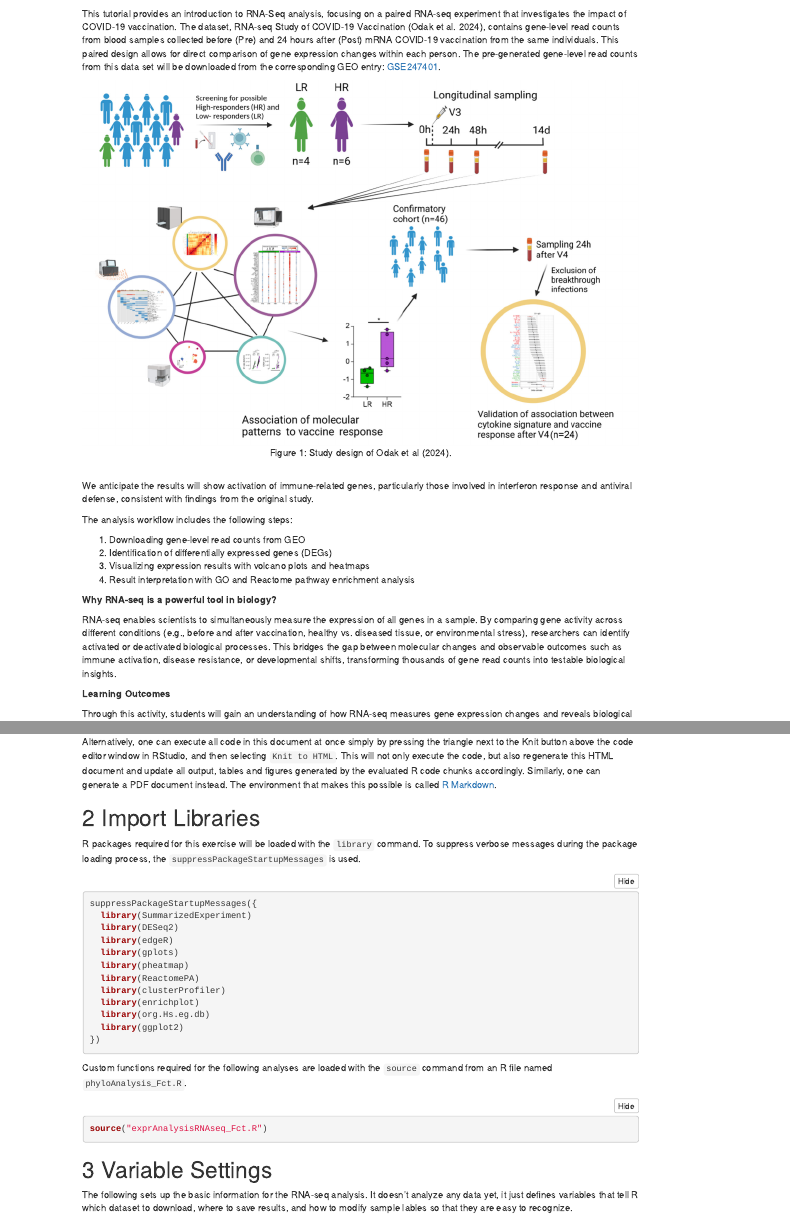
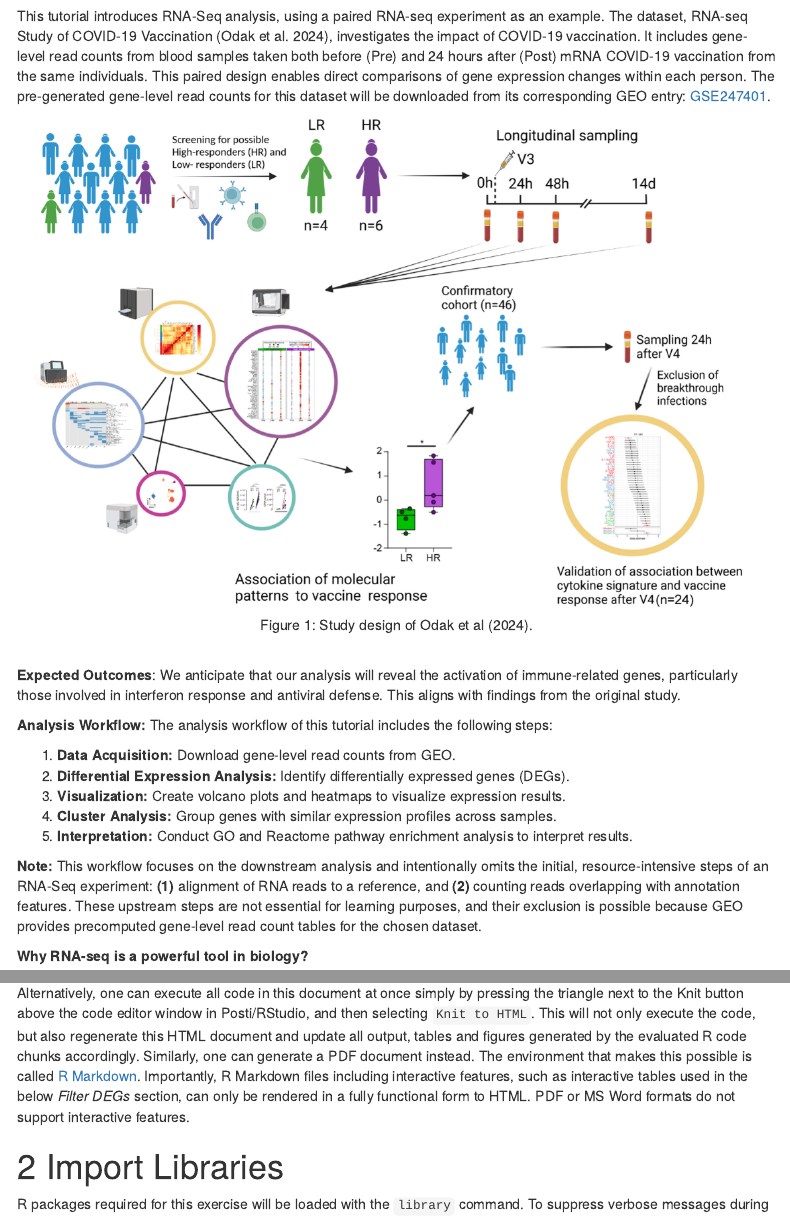
Before and after one commit to tgirke/BIOL119-2025, an R Markdown document (exprAnalysisRNAseq.Rmd): the page in a window 1100 px wide, from 150 px down before the commit and from 230 px down after it, so that both start at the same text, and a second part further down, joined at a grey line. The pictures show the output file exprAnalysisRNAseq.html that the author committed with the source, opened offline; menus at the side of the page are left out.

Commit message:
vignette updates

````diff
--- a/exprAnalysisRNAseq.Rmd
+++ b/exprAnalysisRNAseq.Rmd
@@ -34,28 +34,36 @@ Rscript -e "rmarkdown::render('exprAnalysisRNAseq.Rmd', c('html_document'), clea
 
 # Introduction
 
-This tutorial provides an introduction to RNA-Seq analysis, focusing on a
-paired RNA-seq experiment that investigates the impact of COVID-19 vaccination.
-The dataset, RNA-seq Study of COVID-19 Vaccination [@Odak2024-wy], contains
-gene-level read counts from blood samples collected before (Pre) and 24 hours
-after (Post) mRNA COVID-19 vaccination from the same individuals. This paired
-design allows for direct comparison of gene expression changes within each
-person. The pre-generated gene-level read counts from this data set will be downloaded
-from the corresponding GEO entry: [GSE247401](https://www.ncbi.nlm.nih.gov/geo/query/acc.cgi?acc=GSE247401).
+This tutorial introduces RNA-Seq analysis, using a paired RNA-seq experiment as
+an example. The dataset, RNA-seq Study of COVID-19 Vaccination [@Odak2024-wy],
+investigates the impact of COVID-19 vaccination. It includes gene-level
+read counts from blood samples taken both before (Pre) and 24 hours after
+(Post) mRNA COVID-19 vaccination from the same individuals. This paired design
+enables direct comparisons of gene expression changes within each person. The
+pre-generated gene-level read counts for this dataset will be downloaded from
+its corresponding GEO entry: [GSE247401](https://www.ncbi.nlm.nih.gov/geo/query/acc.cgi?acc=GSE247401).
 
 ![](./data/exprAnalysisRNAseq/overview_illustration.png)
 <div align="center">Figure 1: Study design of Odak et al (2024).</div></br>
 
-We anticipate the results will show activation of immune-related genes,
-particularly those involved in interferon response and antiviral defense,
-consistent with findings from the original study.
+__Expected Outcomes__: We anticipate that our analysis will reveal the activation of immune-related
+genes, particularly those involved in interferon response and antiviral
+defense. This aligns with findings from the original study.
 
-The analysis workflow includes the following steps:
+__Analysis Workflow:__ The analysis workflow of this tutorial includes the following steps:
 
-1. Downloading gene-level read counts from GEO
-2. Identification of differentially expressed genes (DEGs)
-3. Visualizing expression results with volcano plots and heatmaps
-4. Result interpretation with GO and Reactome pathway enrichment analysis
+1. __Data Acquisition:__ Download gene-level read counts from GEO.
+2. __Differential Expression Analysis:__ Identify differentially expressed genes (DEGs).
+3. __Visualization:__ Create volcano plots and heatmaps to visualize expression results.
+4. __Cluster Analysis:__ Group genes with similar expression profiles across samples.
+5. __Interpretation:__ Conduct GO and Reactome pathway enrichment analysis to interpret results.
+
+__Note:__ This workflow focuses on the downstream analysis and intentionally omits
+the initial, resource-intensive steps of an RNA-Seq experiment: __(1)__ alignment of
+RNA reads to a reference, and __(2)__ counting reads overlapping with annotation
+features. These upstream steps are not essential for learning purposes, and
+their exclusion is possible because GEO provides precomputed gene-level read
+count tables for the chosen dataset.
 
 __Why RNA-seq is a powerful tool in biology?__
 
@@ -125,11 +133,14 @@ and executed as follows:
 
 Alternatively, one can execute all code in this document at once simply by
 pressing the triangle next to the Knit button above the code editor window in
-RStudio, and then selecting `Knit to HTML`. This will not only execute the
-code, but also regenerate this HTML document and update all output, tables and
-figures generated by the evaluated R code chunks accordingly.  Similarly, one
-can generate a PDF document instead. The environment that makes this possible
-is called [R Markdown](https://rmarkdown.rstudio.com/).
+Posti/RStudio, and then selecting `Knit to HTML`. This will not only execute
+the code, but also regenerate this HTML document and update all output, tables
+and figures generated by the evaluated R code chunks accordingly.  Similarly,
+one can generate a PDF document instead. The environment that makes this
+possible is called [R Markdown](https://rmarkdown.rstudio.com/). Importantly,
+R Markdown files including interactive features, such as interactive tables used in the
+below _Filter DEGs_ section, can only be rendered in a fully functional form
+to HTML. PDF or MS Word formats do not support interactive features.
 
 # Import Libraries
 
@@ -276,11 +291,11 @@ exceeding 2 (or 1 on log2 scale) and an adjusted p-value below 0.05. This
 process yields a list of differentially expressed genes (DEGs) that are strongly and
 significantly altered between Post and Pre-vaccination states. This DEG list
 will be used for downstream applications such as heatmap plotting and functional
-interpretation analyses, including GO or Reactome enrichment.
+interpretation analyses, including GO or Reactome enrichment analysis.
 
 ```{r chunk6a, eval=TRUE, message=FALSE}
 sig_genes <- subset(res_annot, abs(log2FoldChange) > 1 & padj < 0.05)
-DT::datatable(sig_genes, options = list(scrollX = TRUE))
+DT::datatable(pretty_num(sig_genes[,c(10, 8, 1:5)]), options = list(scrollX = TRUE))
 ```
 The number of DEGs passing this filter is `r nrow(sig_genes)`.
 
--- a/exprAnalysisRNAseq_Fct.R
+++ b/exprAnalysisRNAseq_Fct.R
@@ -188,3 +188,18 @@ annotate_genes_simple <- function(res_df, gene_col = "gene") {
   out$description <- unname(desc[ids])
   out
 }
+
+#############################################
+## Pretty number printing in DT::datatable ##
+#############################################
+## Combines rounding and scientific number notation
+pretty_num <- function(dt, digits_fixed = 4, digits_sci = 3,
+                       sci_lower = 1e-4, sci_upper = 1e4) {
+  if (!requireNamespace("data.table", quietly = TRUE))
+    stop("data.table package required")
+
+  data.table::setDT(dt)
+  dt[, lapply(.SD, function(col) {
+    if (!is.numeric(col)) return(col)
+    vapply(col, function(val) {
+      if (is.na(val)) return(NA_character_)
@@ -190,0 +212,3 @@ annotate_genes_simple <- function(res_df, gene_col = "gene") {
+    }, character(1))
+  })]
+}
````
Also changed, not shown: exprAnalysisRNAseq.html, exprAnalysisRNAseq.Rmd (18 more changed lines), exprAnalysisRNAseq_Fct.R (6 more changed lines).
